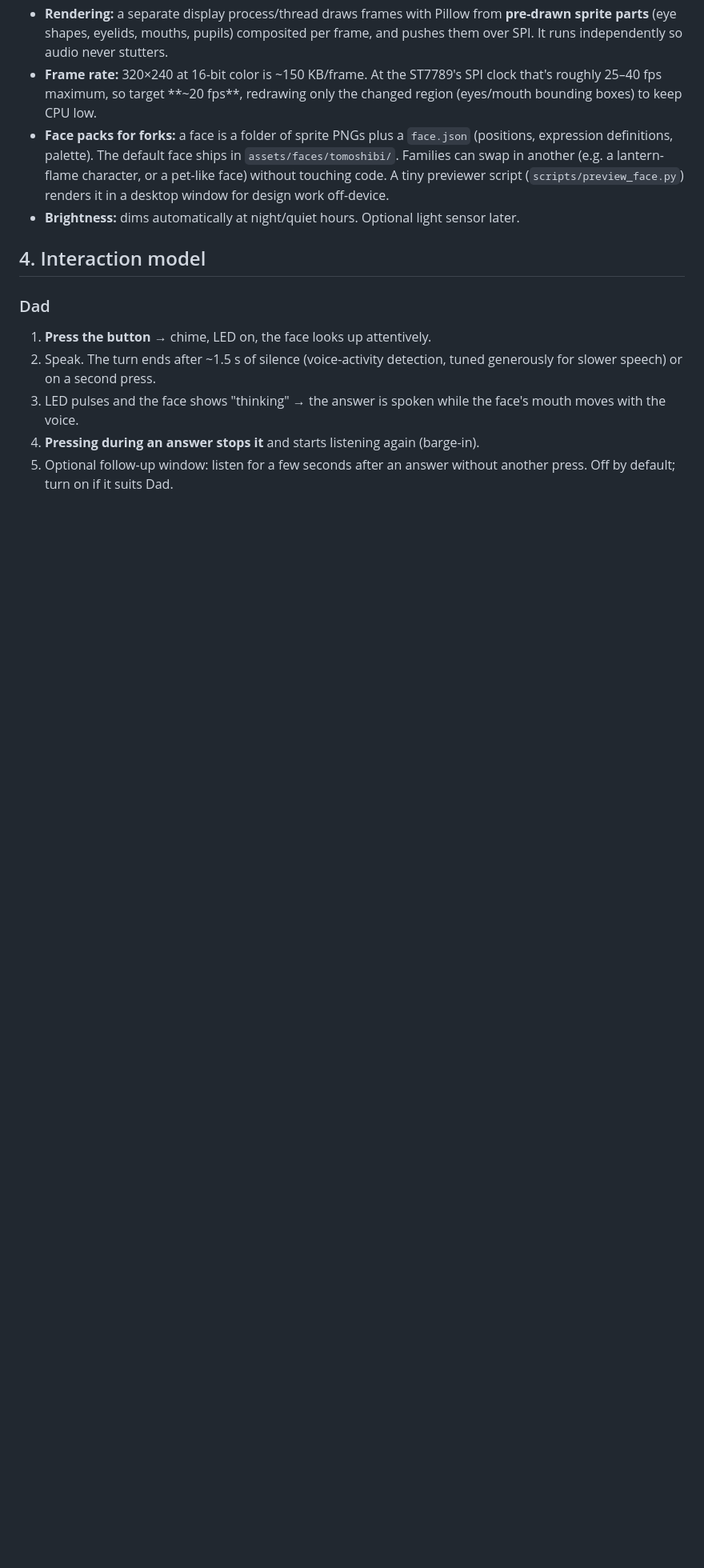
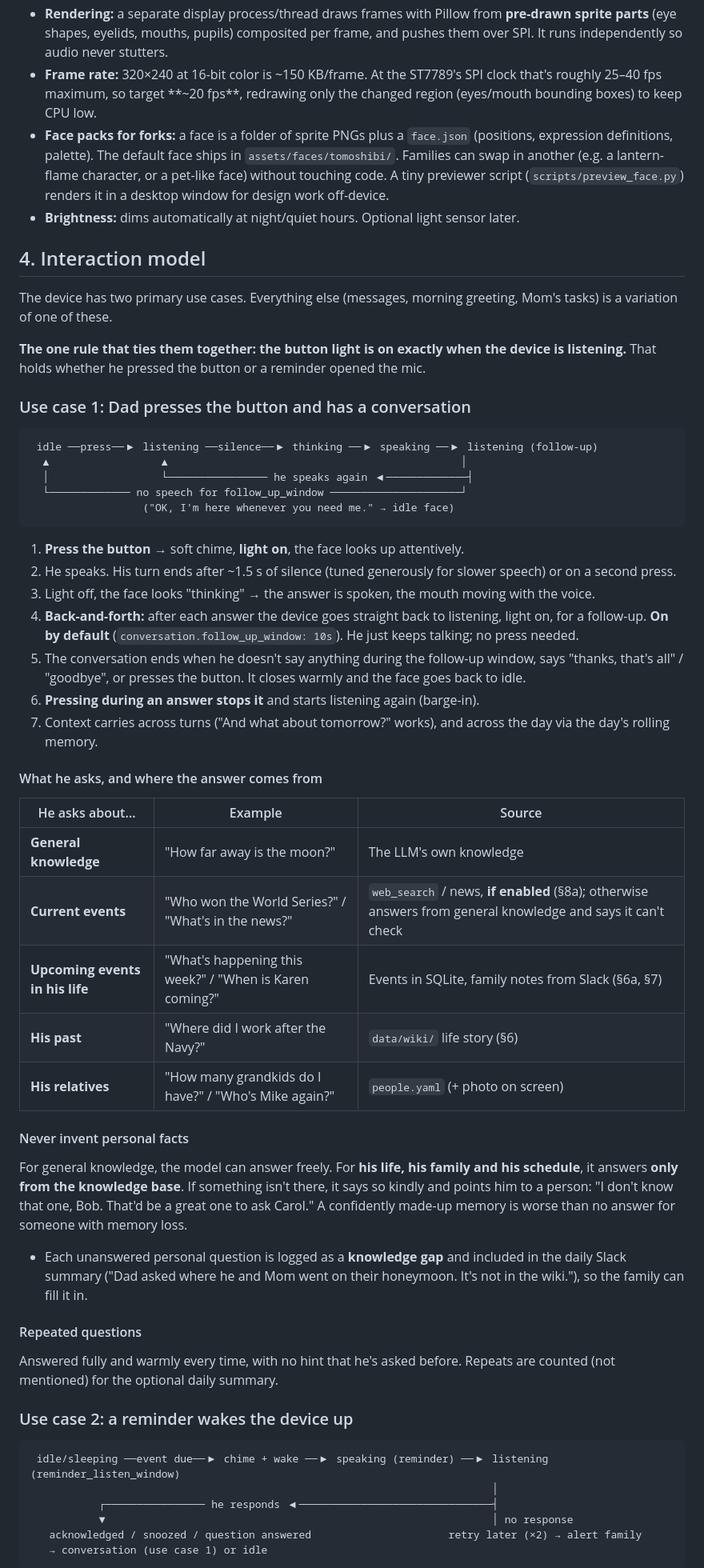
Before and after one commit to kklinsky/tomoshibi, a Markdown page: docs/DESIGN.md, the part around one of its changes. Shown at 80% size. Rendered like a GitHub page; blank space fills up the shorter version.

````diff
--- a/docs/DESIGN.md
+++ b/docs/DESIGN.md
@@ -77,9 +77,52 @@ The face takes the upper ~70% of the screen. A **strip along the bottom always s
 
 ## 4. Interaction model
 
-### Dad
-1. **Press the button** → chime, LED on, the face looks up attentively.
-2. Speak. The turn ends after ~1.5 s of silence (voice-activity detection, tuned generously for slower speech) or on a second press.
-3. LED pulses and the face shows "thinking" → the answer is spoken while the face's mouth moves with the voice.
-4. **Pressing during an answer stops it** and starts listening again (barge-in).
-5. Optional follow-up window: listen for a few seconds after an answer without another press. Off by default; turn on if it suits Dad.
+The device has two primary use cases. Everything else (messages, morning greeting, Mom's tasks) is a variation of one of these.
+
+**The one rule that ties them together: the button light is on exactly when the device is listening.** That holds whether he pressed the button or a reminder opened the mic.
+
+### Use case 1: Dad presses the button and has a conversation
+
+```
+ idle ──press──▶ listening ──silence──▶ thinking ──▶ speaking ──▶ listening (follow-up)
+  ▲                  ▲                                               │
+  │                  └──────────────── he speaks again ◀─────────────┤
+  └───────────── no speech for follow_up_window ─────────────────────┘
+                  ("OK, I'm here whenever you need me." → idle face)
+```
+
+1. **Press the button** → soft chime, **light on**, the face looks up attentively.
+2. He speaks. His turn ends after ~1.5 s of silence (tuned generously for slower speech) or on a second press.
+3. Light off, the face looks "thinking" → the answer is spoken, the mouth moving with the voice.
+4. **Back-and-forth:** after each answer the device goes straight back to listening, light on, for a follow-up. **On by default** (`conversation.follow_up_window: 10s`). He just keeps talking; no press needed.
+5. The conversation ends when he doesn't say anything during the follow-up window, says "thanks, that's all" / "goodbye", or presses the button. It closes warmly and the face goes back to idle.
+6. **Pressing during an answer stops it** and starts listening again (barge-in).
+7. Context carries across turns ("And what about tomorrow?" works), and across the day via the day's rolling memory.
+
+#### What he asks, and where the answer comes from
+| He asks about… | Example | Source |
+|---|---|---|
+| **General knowledge** | "How far away is the moon?" | The LLM's own knowledge |
+| **Current events** | "Who won the World Series?" / "What's in the news?" | `web_search` / news, **if enabled** (§8a); otherwise answers from general knowledge and says it can't check |
+| **Upcoming events in his life** | "What's happening this week?" / "When is Karen coming?" | Events in SQLite, family notes from Slack (§6a, §7) |
+| **His past** | "Where did I work after the Navy?" | `data/wiki/` life story (§6) |
+| **His relatives** | "How many grandkids do I have?" / "Who's Mike again?" | `people.yaml` (+ photo on screen) |
+
+#### Never invent personal facts
+For general knowledge, the model can answer freely. For **his life, his family and his schedule**, it answers **only from the knowledge base**. If something isn't there, it says so kindly and points him to a person: "I don't know that one, Bob. That'd be a great one to ask Carol." A confidently made-up memory is worse than no answer for someone with memory loss.
+- Each unanswered personal question is logged as a **knowledge gap** and included in the daily Slack summary ("Dad asked where he and Mom went on their honeymoon. It's not in the wiki."), so the family can fill it in.
+
+#### Repeated questions
+Answered fully and warmly every time, with no hint that he's asked before. Repeats are counted (not mentioned) for the optional daily summary.
+
+### Use case 2: a reminder wakes the device up
+
+```
+ idle/sleeping ──event due──▶ chime + wake ──▶ speaking (reminder) ──▶ listening (reminder_listen_window)
+                                                                          │
+           ┌──────────────── he responds ◀───────────────────────────────┤
+           ▼                                                              │ no response
+   acknowledged / snoozed / question answered                      retry later (×2) → alert family
+   → conversation (use case 1) or idle
+```
+
````
Also changed, not shown: other parts of docs/DESIGN.md (+26 -10 lines).
